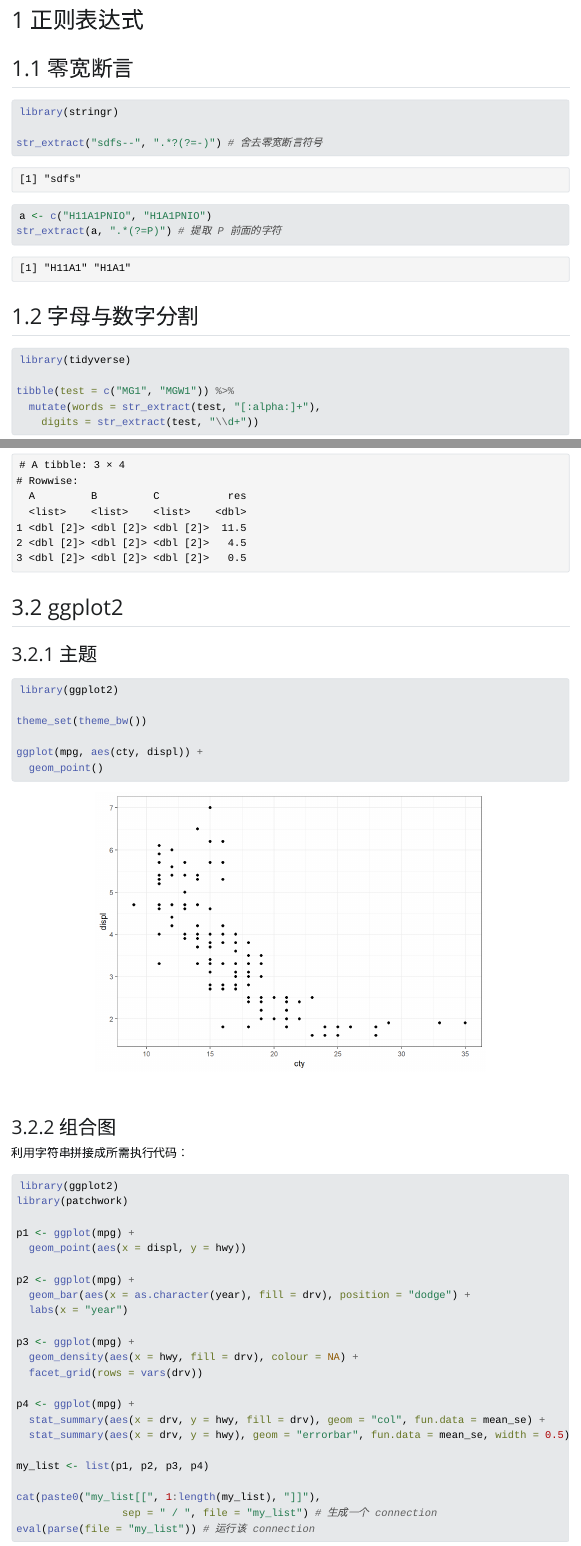
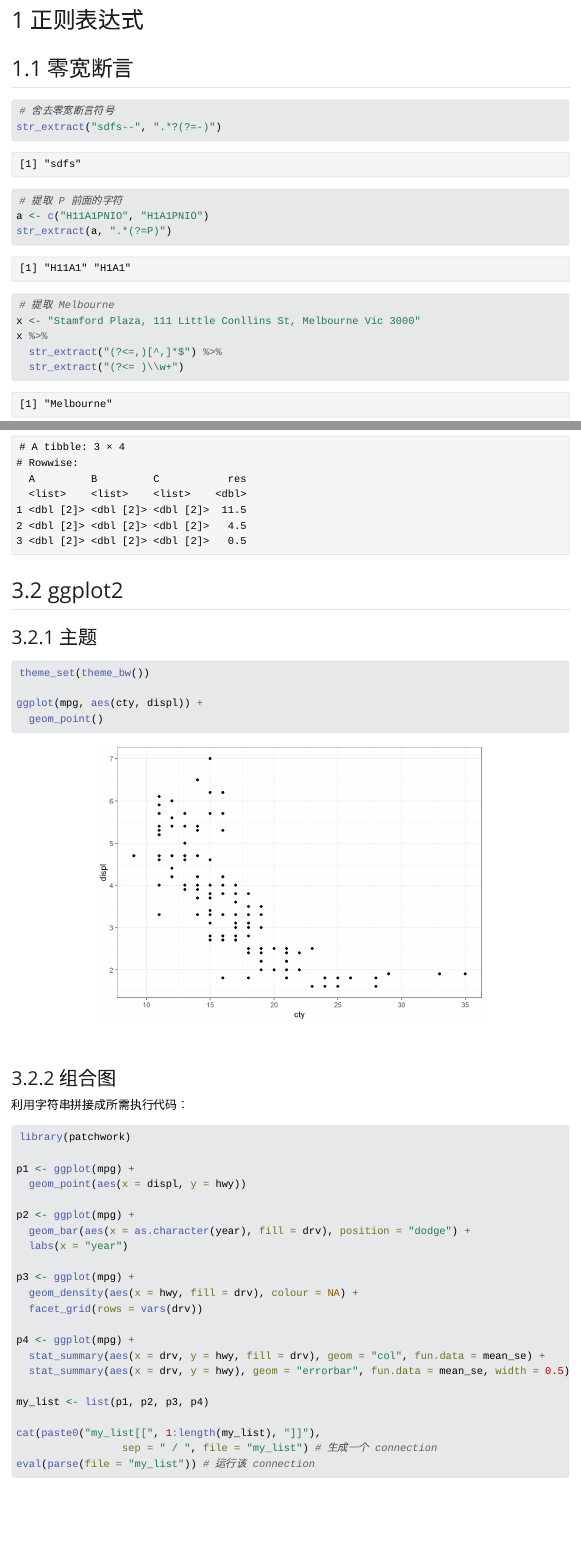
Before and after one commit to Shitao5/answeR, a Quarto document (index.qmd): the page in a window 1100 px wide, from 150 px down before the commit and from 200 px down after it, so that both start at the same text, and a second part further down, joined at a grey line. The pictures show the output file index.html that the author committed with the source, opened offline; Quarto's library style sheets are replaced by a plain one without menus.

Commit message:
update 1017

````diff
--- a/index.qmd
+++ b/index.qmd
@@ -21,23 +27,29 @@ knitr:
 ## 零宽断言
 
 ```{r}
-library(stringr)
-
-str_extract("sdfs--", ".*?(?=-)") # 舍去零宽断言符号
+# 舍去零宽断言符号
+str_extract("sdfs--", ".*?(?=-)")
 ```
 
 ```{r}
+# 提取 P 前面的字符
 a <- c("H11A1PNIO", "H1A1PNIO")
-str_extract(a, ".*(?=P)") # 提取 P 前面的字符
+str_extract(a, ".*(?=P)")
 ```
+
+```{r}
+# 提取 Melbourne
+x <- "Stamford Plaza, 111 Little Conllins St, Melbourne Vic 3000"
+x %>%
+  str_extract("(?<=,)[^,]*$") %>%
+  str_extract("(?<= )\\w+")
+```
+
+
 
 ## 字母与数字分割
 
 ```{r}
-#| message: false
-
-library(tidyverse)
-
 tibble(test = c("MG1", "MGW1")) %>%
   mutate(words = str_extract(test, "[:alpha:]+"),
     digits = str_extract(test, "\\d+"))
@@ -62,8 +74,6 @@ include-in-header:
 ### 拆分行为多列
 
 ```{r}
-library(tidyverse)
-
 tibble(x = 1:2,
        y = c("a, b, c", "a, d")) %>%
   separate_rows(y, sep = ", ")
@@ -74,8 +84,6 @@ tibble(x = 1:2,
 计算每行 `,` 前的数的和除以 `,` 后的数的和：
 
 ```{r}
-library(tidyverse)
-
 data <- tribble(~A , ~B, ~C,
                "12,0", "21,2", "36,4",
                "4,2", "3,0", "2,0",
@@ -93,8 +101,6 @@ data %>%
 ### 主题
 
 ```{r}
-library(ggplot2)
-
 theme_set(theme_bw())
 
 ggplot(mpg, aes(cty, displ)) +
@@ -106,7 +112,6 @@ ggplot(mpg, aes(cty, displ)) +
 利用字符串拼接成所需执行代码：
 
 ```{r}
-library(ggplot2)
 library(patchwork)
 
 p1 <- ggplot(mpg) +
````
Also changed, not shown: index.html, index_files/figure-html/unnamed-chunk-8-1.png (added), index_files/figure-html/unnamed-chunk-9-1.png (added), index.qmd (7 more changed lines).
